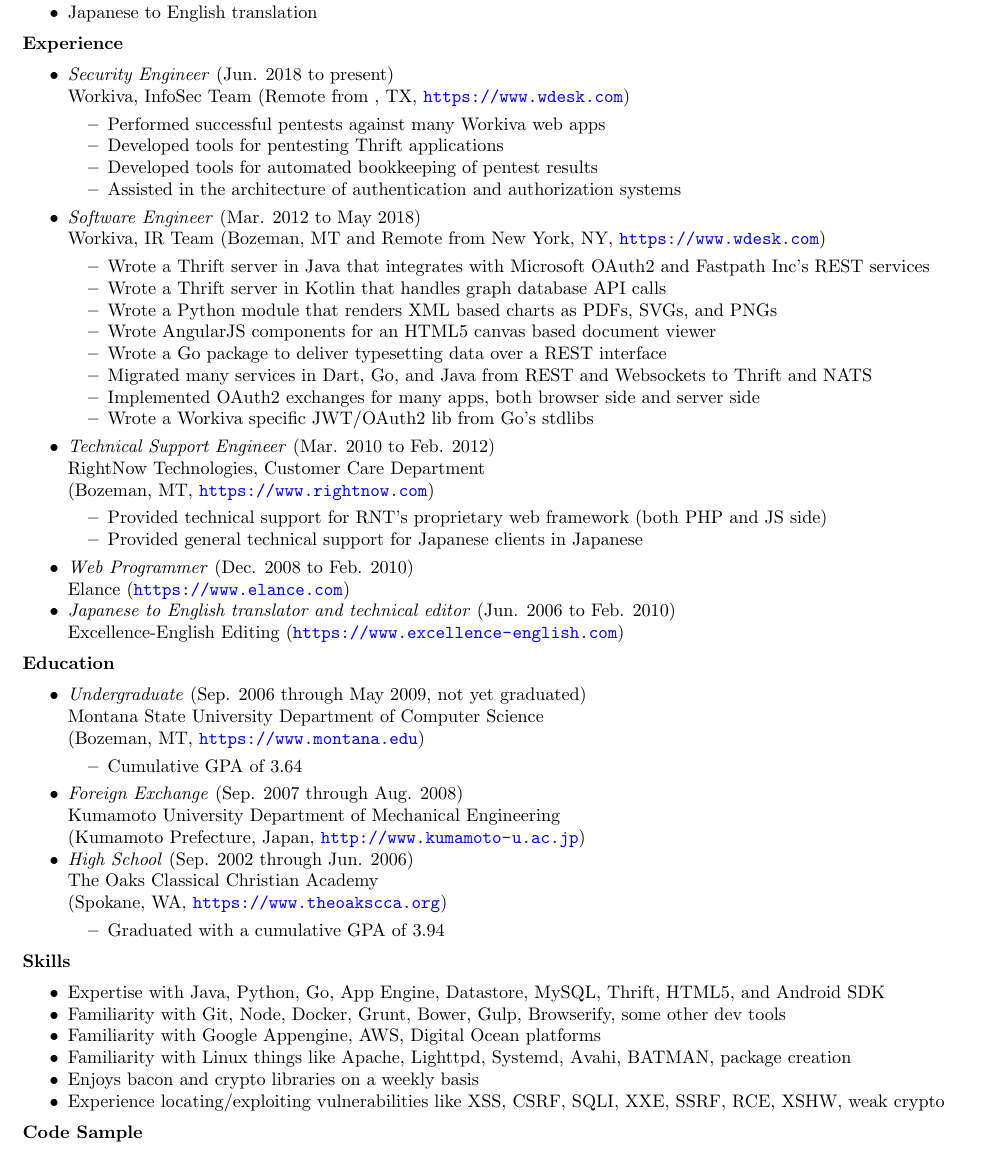
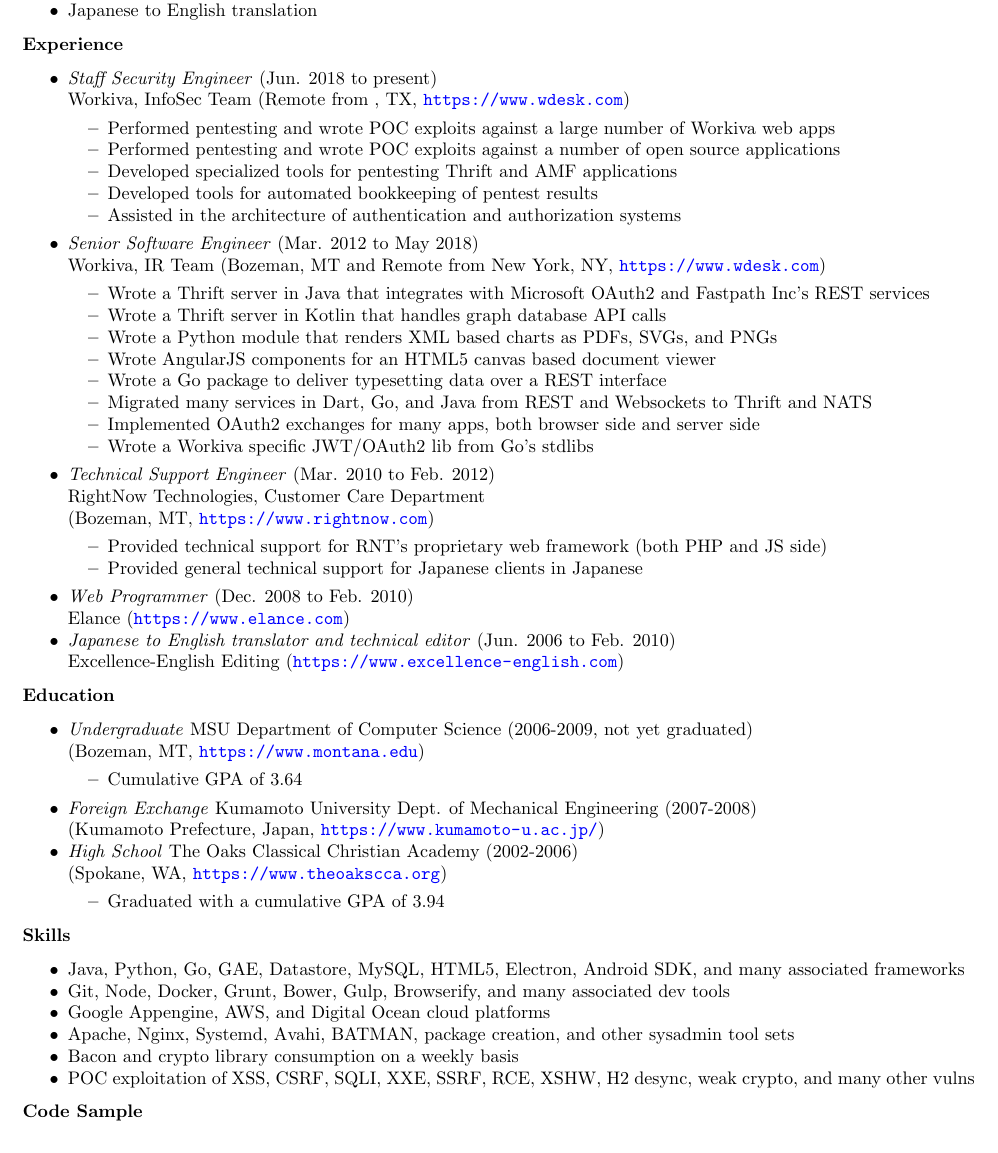
Before and after one commit to mgbelisle/resume, a LaTeX CV (resume.tex): part of the page, cut so that both start at the same text. Compiled offline with pdfLaTeX.

Commit message:
Updating resume as a sample for Kevin

```diff
--- a/resume.tex
+++ b/resume.tex
@@ -33,15 +33,16 @@
 \end{itemize*}
 \textbf{Experience}
 \begin{itemize*}
-  \item \emph{Security Engineer} (Jun. 2018 to present)\\
+  \item \emph{Staff Security Engineer} (Jun. 2018 to present)\\
     Workiva, InfoSec Team (Remote from , TX, \url{https://www.wdesk.com})
     \begin{itemize*}
-    \item Performed successful pentests against many Workiva web apps
-    \item Developed tools for pentesting Thrift applications
+    \item Performed pentesting and wrote POC exploits against a large number of Workiva web apps
+    \item Performed pentesting and wrote POC exploits against a number of open source applications
+    \item Developed specialized tools for pentesting Thrift and AMF applications
     \item Developed tools for automated bookkeeping of pentest results
     \item Assisted in the architecture of authentication and authorization systems
     \end{itemize*}
-  \item \emph{Software Engineer} (Mar. 2012 to May 2018)\\
+  \item \emph{Senior Software Engineer} (Mar. 2012 to May 2018)\\
     Workiva, IR Team (Bozeman, MT and Remote from New York, NY, \url{https://www.wdesk.com})
     \begin{itemize*}
     \item Wrote a Thrift server in Java that integrates with Microsoft OAuth2 and Fastpath Inc's REST services
@@ -76,17 +77,14 @@
 \end{itemize*}
 \textbf{Education}
 \begin{itemize*}
-  \item \emph{Undergraduate} (Sep. 2006 through May 2009, not yet graduated)\\
-    Montana State University Department of Computer Science\\
+  \item \emph{Undergraduate} MSU Department of Computer Science (2006-2009, not yet graduated)\\
     (Bozeman, MT, \url{https://www.montana.edu})
     \begin{itemize*}
       \item Cumulative GPA of 3.64
     \end{itemize*}
-  \item \emph{Foreign Exchange} (Sep. 2007 through Aug. 2008)\\
-    Kumamoto University Department of Mechanical Engineering\\
-    (Kumamoto Prefecture, Japan, \url{http://www.kumamoto-u.ac.jp})
-  \item \emph{High School} (Sep. 2002 through Jun. 2006)\\
-    The Oaks Classical Christian Academy\\
+  \item \emph{Foreign Exchange} Kumamoto University Dept. of Mechanical Engineering (2007-2008)\\
+    (Kumamoto Prefecture, Japan, \url{https://www.kumamoto-u.ac.jp/})
+  \item \emph{High School} The Oaks Classical Christian Academy (2002-2006)\\
     (Spokane, WA, \url{https://www.theoakscca.org})
     \begin{itemize*}
       \item Graduated with a cumulative GPA of 3.94
@@ -94,12 +92,12 @@
 \end{itemize*}
 \textbf{Skills}
 \begin{itemize*}
-  \item Expertise with Java, Python, Go, App Engine, Datastore, MySQL, Thrift, HTML5, and Android SDK
-  \item Familiarity with Git, Node, Docker, Grunt, Bower, Gulp, Browserify, some other dev tools
-  \item Familiarity with Google Appengine, AWS, Digital Ocean platforms
-  \item Familiarity with Linux things like Apache, Lighttpd, Systemd, Avahi, BATMAN, package creation
-  \item Enjoys bacon and crypto libraries on a weekly basis
-  \item Experience locating/exploiting vulnerabilities like XSS, CSRF, SQLI, XXE, SSRF, RCE, XSHW, weak crypto
+  \item Java, Python, Go, GAE, Datastore, MySQL, HTML5, Electron, Android SDK, and many associated frameworks
+  \item Git, Node, Docker, Grunt, Bower, Gulp, Browserify, and many associated dev tools
+  \item Google Appengine, AWS, and Digital Ocean cloud platforms
+  \item Apache, Nginx, Systemd, Avahi, BATMAN, package creation, and other sysadmin tool sets
+  \item Bacon and crypto library consumption on a weekly basis
+  \item POC exploitation of XSS, CSRF, SQLI, XXE, SSRF, RCE, XSHW, H2 desync, weak crypto, and many other vulns
 \end{itemize*}
 \textbf{Code Sample}
 \begin{itemize}
```
Also changed, not shown: resume.pdf.
